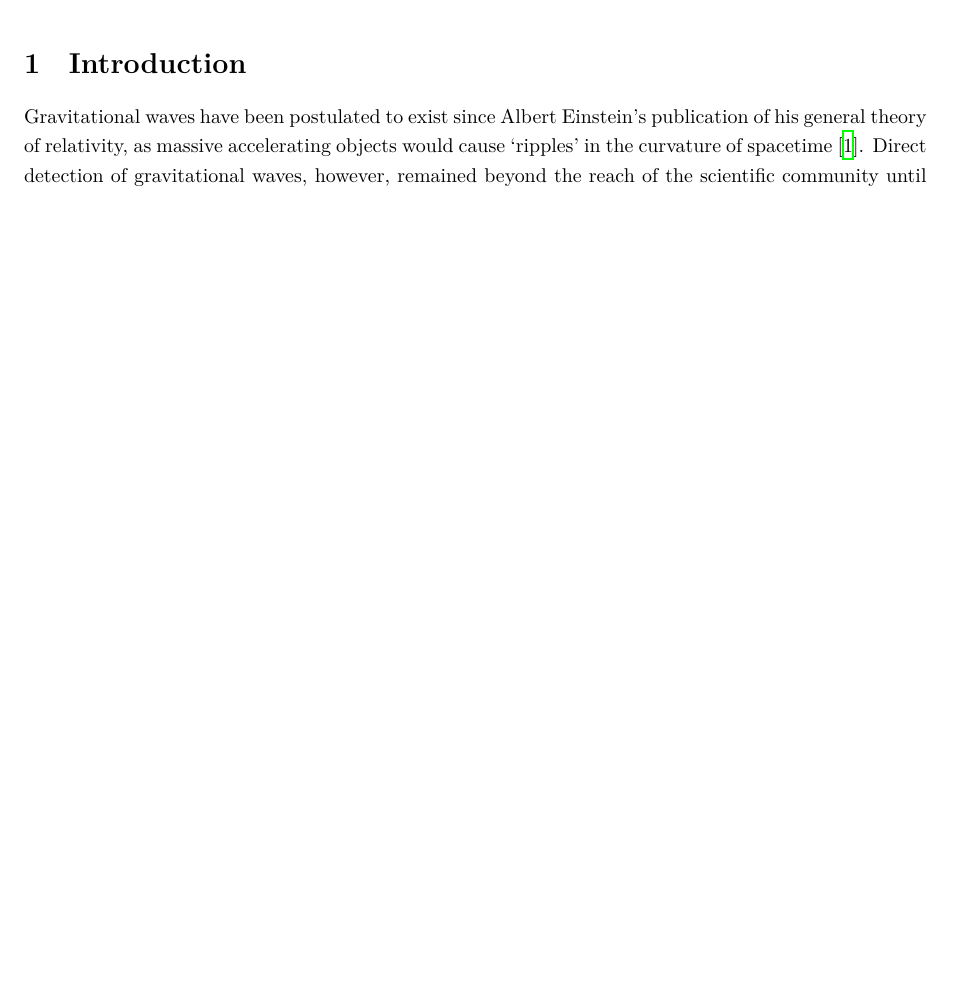
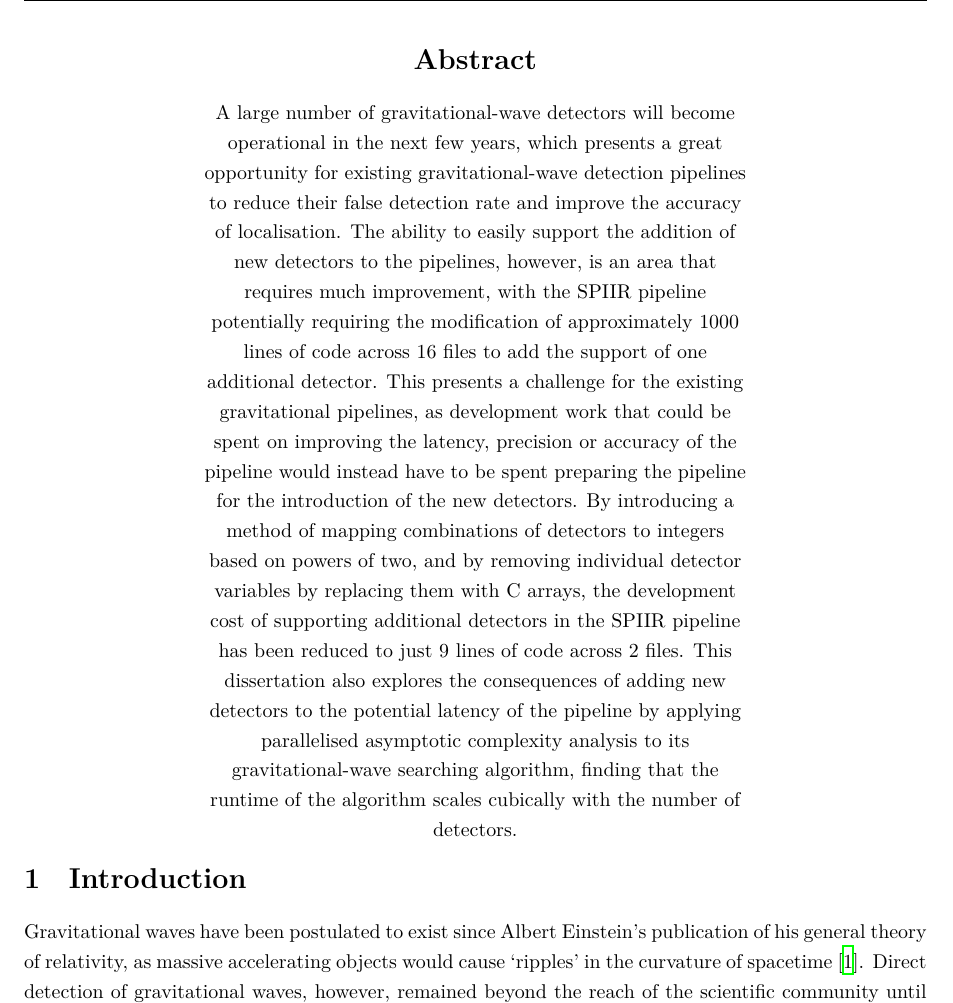
Before and after one commit to Tommoa/ozgrav-research, a LaTeX thesis (dissertation/main.tex): part of page 4 of 25 before the commit and part of page 4 of 26 after it, cut at the place of the change, the shorter picture padded with empty space. Compiled offline with XeLaTeX.

Commit message:
dissertation: Abstract

```diff
--- a/dissertation/main.tex
+++ b/dissertation/main.tex
@@ -135,11 +135,17 @@
 \listoftables{}
 \newpage{}
 
-\begin{minipage}[t]{0.6\textwidth}
-    \centering
-    \section*{} \label{sec:abstract}
-    % TODO: Write abstract
-\end{minipage}
+\begin{center}
+    \begin{minipage}[t]{0.6\textwidth}
+        \centering
+        \section*{Abstract} \label{sec:abstract}
+        A large number of gravitational-wave detectors will become operational in the next few years, which presents a great opportunity for existing gravitational-wave detection pipelines to reduce their false detection rate and improve the accuracy of localisation.
+        The ability to easily support the addition of new detectors to the pipelines, however, is an area that requires much improvement, with the SPIIR pipeline potentially requiring the modification of approximately 1000 lines of code across 16 files to add the support of one additional detector.
+        This presents a challenge for the existing gravitational pipelines, as development work that could be spent on improving the latency, precision or accuracy of the pipeline would instead have to be spent preparing the pipeline for the introduction of the new detectors.
+        By introducing a method of mapping combinations of detectors to integers based on powers of two, and by removing individual detector variables by replacing them with C arrays, the development cost of supporting additional detectors in the SPIIR pipeline has been reduced to just 9 lines of code across 2 files.
+        This dissertation also explores the consequences of adding new detectors to the potential latency of the pipeline by applying parallelised asymptotic complexity analysis to its gravitational-wave searching algorithm, finding that the runtime of the algorithm scales cubically with the number of detectors.
+    \end{minipage}
+\end{center}
 
 \section{Introduction} \label{sec:introduction}
 
```
